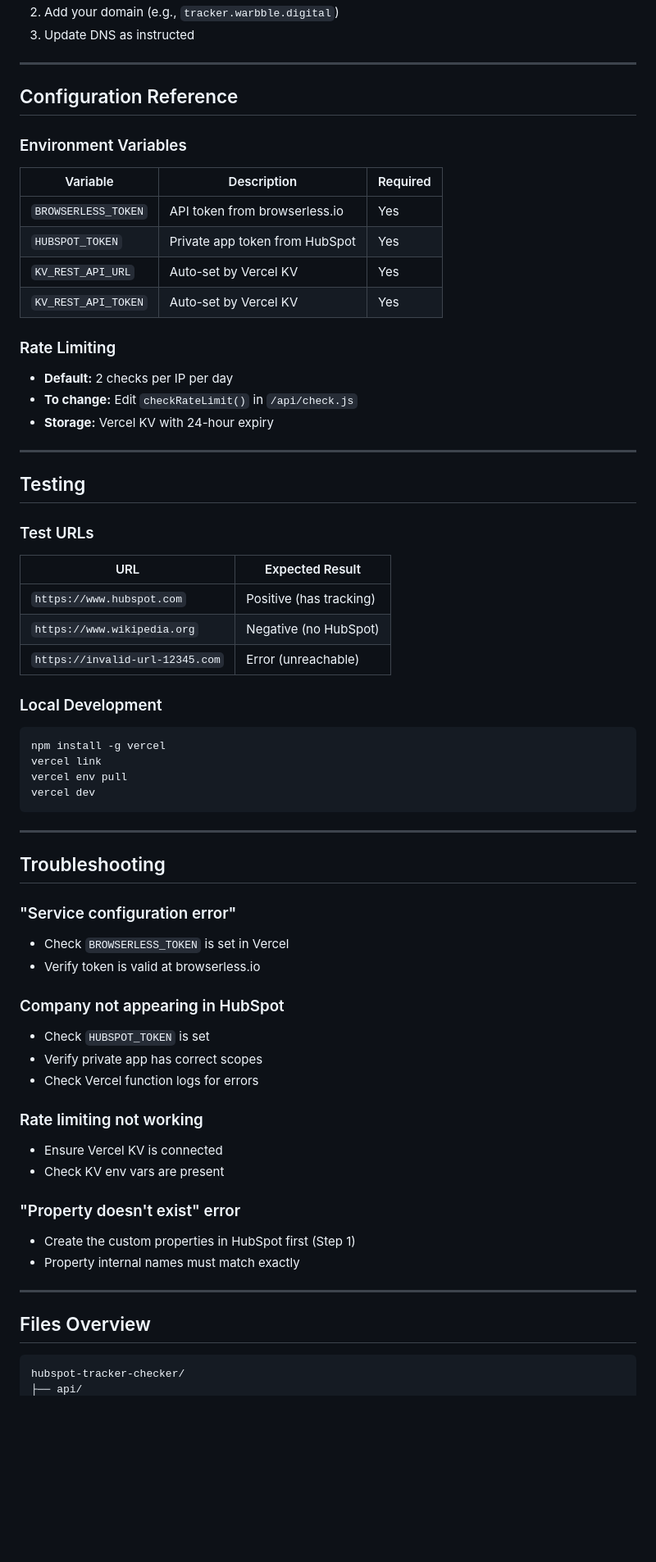
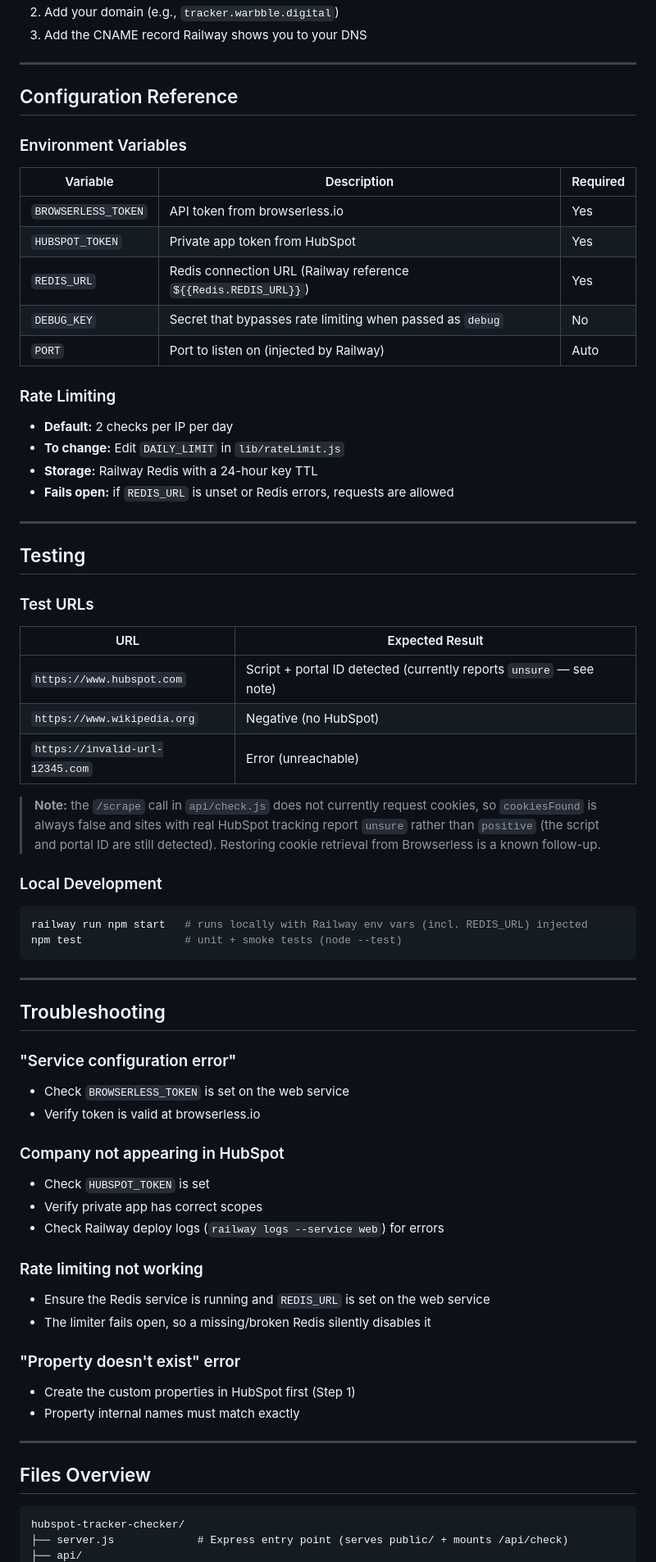
Before and after one commit to warbble/Hubspot-Tracker-Checker, a Markdown page: README.md, the part around one of its changes. Shown at 82% size. Rendered like a GitHub page; blank space fills up the shorter version.

````diff
--- a/README.md
+++ b/README.md
@@ -155,5 +155,5 @@ In Vercel:
 2. Add your domain (e.g., `tracker.warbble.digital`)
-3. Update DNS as instructed
+3. Add the CNAME record Railway shows you to your DNS
 
 ---
 
@@ -165,14 +165,16 @@ In Vercel:
 |----------|-------------|----------|
 | `BROWSERLESS_TOKEN` | API token from browserless.io | Yes |
 | `HUBSPOT_TOKEN` | Private app token from HubSpot | Yes |
-| `KV_REST_API_URL` | Auto-set by Vercel KV | Yes |
-| `KV_REST_API_TOKEN` | Auto-set by Vercel KV | Yes |
+| `REDIS_URL` | Redis connection URL (Railway reference `${{Redis.REDIS_URL}}`) | Yes |
+| `DEBUG_KEY` | Secret that bypasses rate limiting when passed as `debug` | No |
+| `PORT` | Port to listen on (injected by Railway) | Auto |
 
 ### Rate Limiting
 
 - **Default:** 2 checks per IP per day
-- **To change:** Edit `checkRateLimit()` in `/api/check.js`
-- **Storage:** Vercel KV with 24-hour expiry
+- **To change:** Edit `DAILY_LIMIT` in `lib/rateLimit.js`
+- **Storage:** Railway Redis with a 24-hour key TTL
+- **Fails open:** if `REDIS_URL` is unset or Redis errors, requests are allowed
 
 ---
 
@@ -182,17 +184,17 @@ In Vercel:
 
 | URL | Expected Result |
 |-----|-----------------|
-| `https://www.hubspot.com` | Positive (has tracking) |
+| `https://www.hubspot.com` | Script + portal ID detected (currently reports `unsure` — see note) |
 | `https://www.wikipedia.org` | Negative (no HubSpot) |
 | `https://invalid-url-12345.com` | Error (unreachable) |
+
+> **Note:** the `/scrape` call in `api/check.js` does not currently request cookies, so `cookiesFound` is always false and sites with real HubSpot tracking report `unsure` rather than `positive` (the script and portal ID are still detected). Restoring cookie retrieval from Browserless is a known follow-up.
 
 ### Local Development
 
 ```bash
-npm install -g vercel
-vercel link
-vercel env pull
-vercel dev
+railway run npm start   # runs locally with Railway env vars (incl. REDIS_URL) injected
+npm test                # unit + smoke tests (node --test)
 ```
 
 ---
@@ -200,17 +202,17 @@ vercel dev
 ## Troubleshooting
 
 ### "Service configuration error"
-- Check `BROWSERLESS_TOKEN` is set in Vercel
+- Check `BROWSERLESS_TOKEN` is set on the web service
 - Verify token is valid at browserless.io
 
 ### Company not appearing in HubSpot
 - Check `HUBSPOT_TOKEN` is set
 - Verify private app has correct scopes
-- Check Vercel function logs for errors
+- Check Railway deploy logs (`railway logs --service web`) for errors
 
 ### Rate limiting not working
-- Ensure Vercel KV is connected
-- Check KV env vars are present
+- Ensure the Redis service is running and `REDIS_URL` is set on the web service
+- The limiter fails open, so a missing/broken Redis silently disables it
 
 ### "Property doesn't exist" error
 - Create the custom properties in HubSpot first (Step 1)
@@ -222,4 +224,5 @@ vercel dev
 
 ```
 hubspot-tracker-checker/
+├── server.js             # Express entry point (serves public/ + mounts /api/check)
 ├── api/
````
Also changed, not shown: other parts of README.md (+51 -48 lines), CLAUDE.md (+27 -30 lines).
